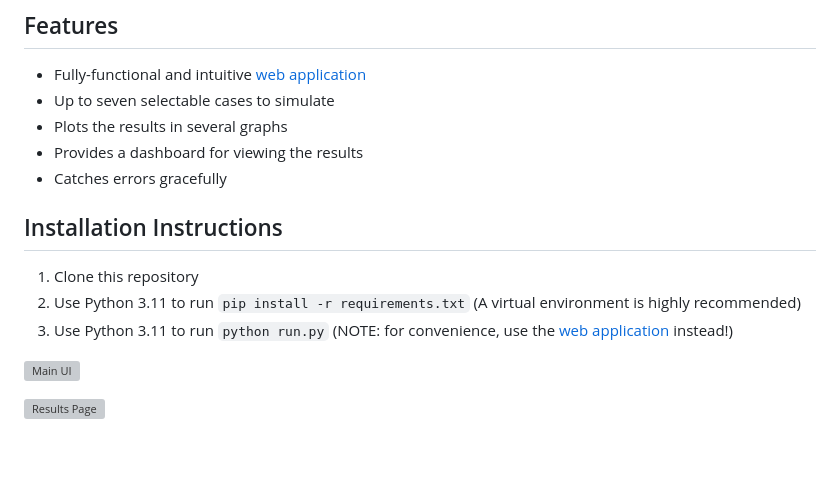
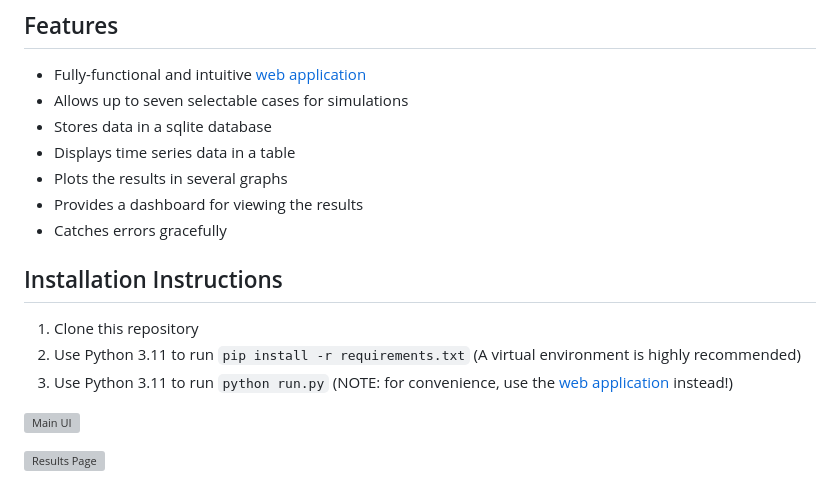
Before and after one commit to leeraiyan/-EH2745-Assignment-2-raiyan-soundhariya-, a Markdown page: README.md, the part around the change. GitHub-like rendering; blank space fills up the shorter version; grey boxes are pictures that could not be loaded.

```diff
--- a/README.md
+++ b/README.md
@@ -4,7 +4,9 @@ A [web application](http://butterytoucan.eu.pythonanywhere.com/) that runs simul
 
 ## Features
 * Fully-functional and intuitive [web application](http://butterytoucan.eu.pythonanywhere.com/)
-* Up to seven selectable cases to simulate
+* Allows up to seven selectable cases for simulations
+* Stores data in a sqlite database
+* Displays time series data in a table
 * Plots the results in several graphs
 * Provides a dashboard for viewing the results
 * Catches errors gracefully
@@ -13,8 +15,6 @@ A [web application](http://butterytoucan.eu.pythonanywhere.com/) that runs simul
 1. Clone this repository
 2. Use Python 3.11 to run `pip install -r requirements.txt` (A virtual environment is highly recommended)
 3. Use Python 3.11 to run `python run.py` (NOTE: for convenience, use the [web application](http://butterytoucan.eu.pythonanywhere.com/) instead!)
-
-
 
 ![Main UI](docs/images/ui.png)
 
```
